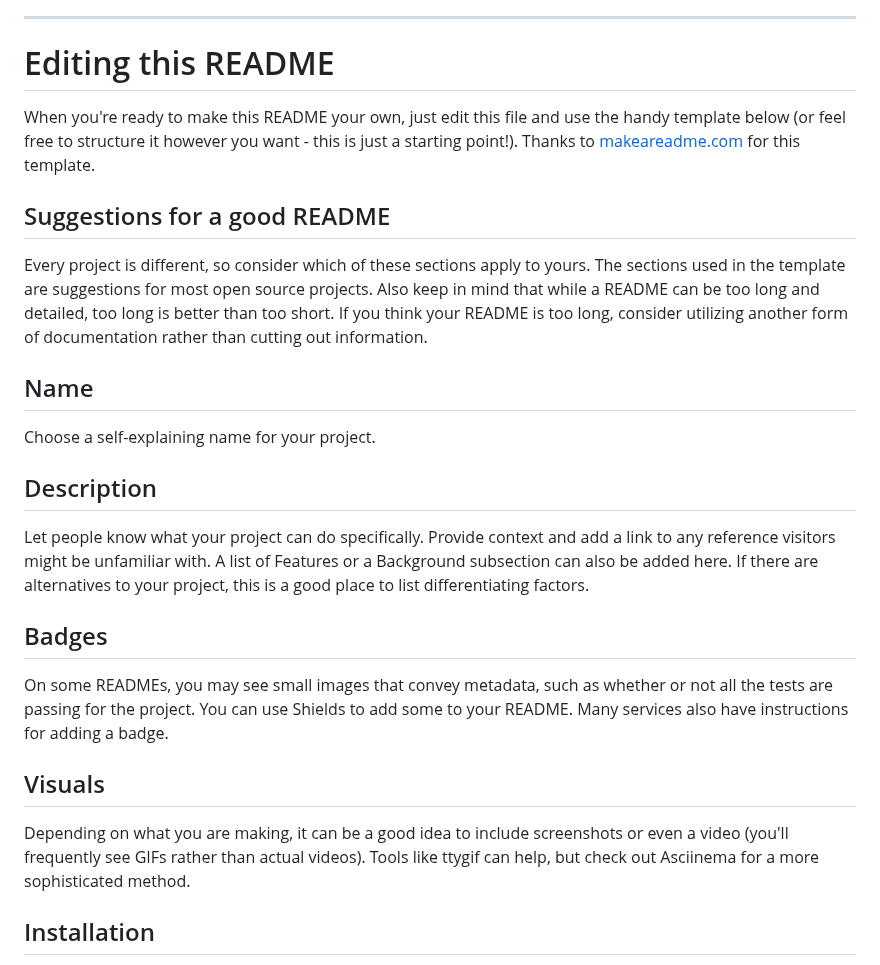
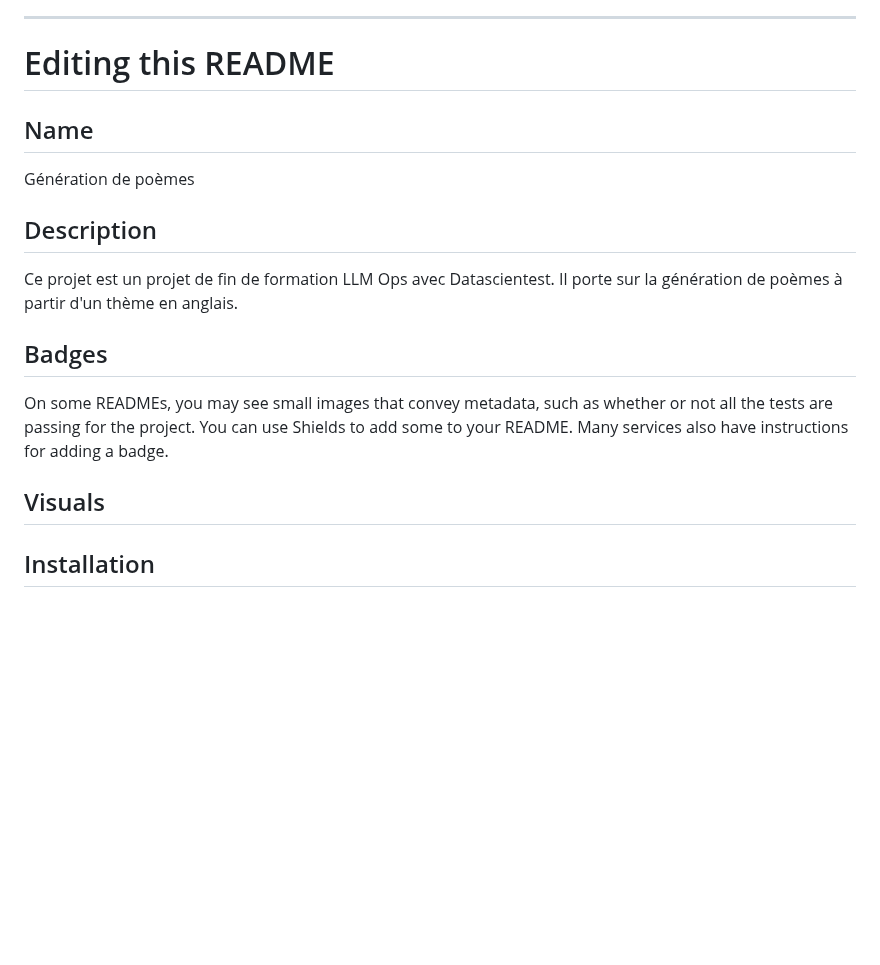
Before and after one commit to emeline-caruana/poem-generation, a Markdown page: README.md, the part around one of its changes. Rendered like a GitHub page; blank space fills up the shorter version.

```diff
--- a/README.md
+++ b/README.md
@@ -46,23 +34,19 @@ Use the built-in continuous integration in GitLab.
 
 # Editing this README
 
-When you're ready to make this README your own, just edit this file and use the handy template below (or feel free to structure it however you want - this is just a starting point!). Thanks to [makeareadme.com](https://www.makeareadme.com/) for this template.
-
-## Suggestions for a good README
-
-Every project is different, so consider which of these sections apply to yours. The sections used in the template are suggestions for most open source projects. Also keep in mind that while a README can be too long and detailed, too long is better than too short. If you think your README is too long, consider utilizing another form of documentation rather than cutting out information.
 
 ## Name
-Choose a self-explaining name for your project.
+Génération de poèmes
 
 ## Description
-Let people know what your project can do specifically. Provide context and add a link to any reference visitors might be unfamiliar with. A list of Features or a Background subsection can also be added here. If there are alternatives to your project, this is a good place to list differentiating factors.
+Ce projet est un projet de fin de formation LLM Ops avec Datascientest.
+Il porte sur la génération de poèmes à partir d'un thème en anglais.
 
 ## Badges
 On some READMEs, you may see small images that convey metadata, such as whether or not all the tests are passing for the project. You can use Shields to add some to your README. Many services also have instructions for adding a badge.
 
 ## Visuals
-Depending on what you are making, it can be a good idea to include screenshots or even a video (you'll frequently see GIFs rather than actual videos). Tools like ttygif can help, but check out Asciinema for a more sophisticated method.
+
 
 ## Installation
 Within a particular ecosystem, there may be a common way of installing things, such as using Yarn, NuGet, or Homebrew. However, consider the possibility that whoever is reading your README is a novice and would like more guidance. Listing specific steps helps remove ambiguity and gets people to using your project as quickly as possible. If it only runs in a specific context like a particular programming language version or operating system or has dependencies that have to be installed manually, also add a Requirements subsection.
```
Also changed, not shown: other parts of README.md (+14 -36 lines).
